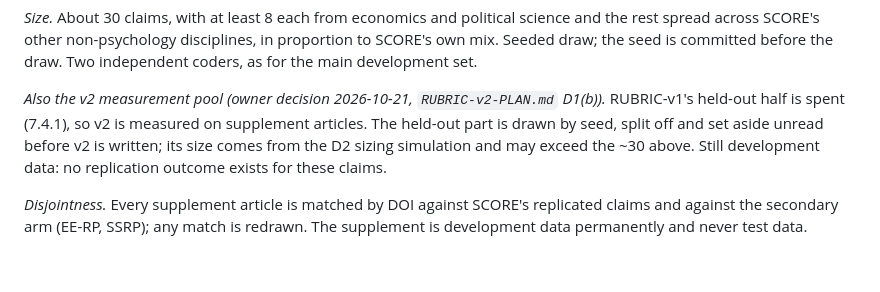
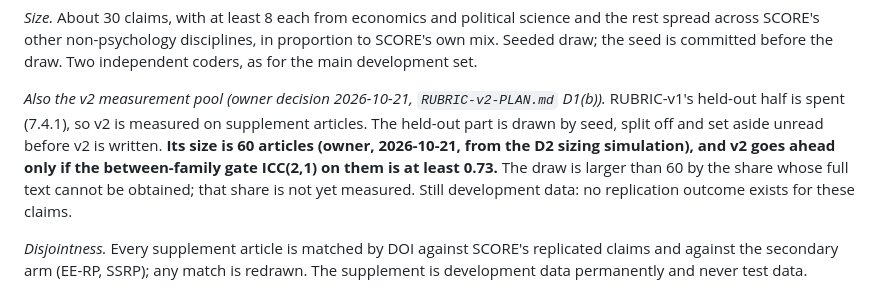
Before and after one commit to ahb-sjsu/philosophy-engineering, a Markdown page: campaigns/K2/PREREG-K2-DRAFT.md, the part around the change. Drawn GitHub-style; blank space fills up the shorter version.

```diff
--- a/campaigns/K2/PREREG-K2-DRAFT.md
+++ b/campaigns/K2/PREREG-K2-DRAFT.md
@@ -785,8 +785,11 @@ draw. Two independent coders, as for the main development set.
 *Also the v2 measurement pool (owner decision 2026-10-21, `RUBRIC-v2-PLAN.md`
 D1(b)).* RUBRIC-v1's held-out half is spent (7.4.1), so v2 is measured on
 supplement articles. The held-out part is drawn by seed, split off and set
-aside unread before v2 is written; its size comes from the D2 sizing
-simulation and may exceed the ~30 above. Still development data: no
+aside unread before v2 is written. **Its size is 60 articles (owner,
+2026-10-21, from the D2 sizing simulation), and v2 goes ahead only if the
+between-family gate ICC(2,1) on them is at least 0.73.** The draw is larger
+than 60 by the share whose full text cannot be obtained; that share is not
+yet measured. Still development data: no
 replication outcome exists for these claims.
 
 *Disjointness.* Every supplement article is matched by DOI against SCORE's
```
Also changed, not shown: campaigns/K2/README.md (+1 -1 lines), campaigns/K2/RUBRIC-v2-PLAN.md (+6 -4 lines).
